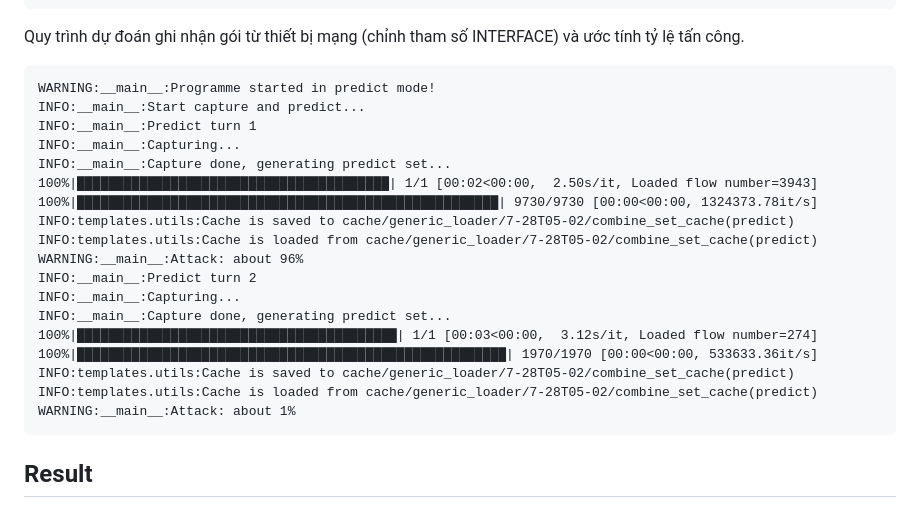
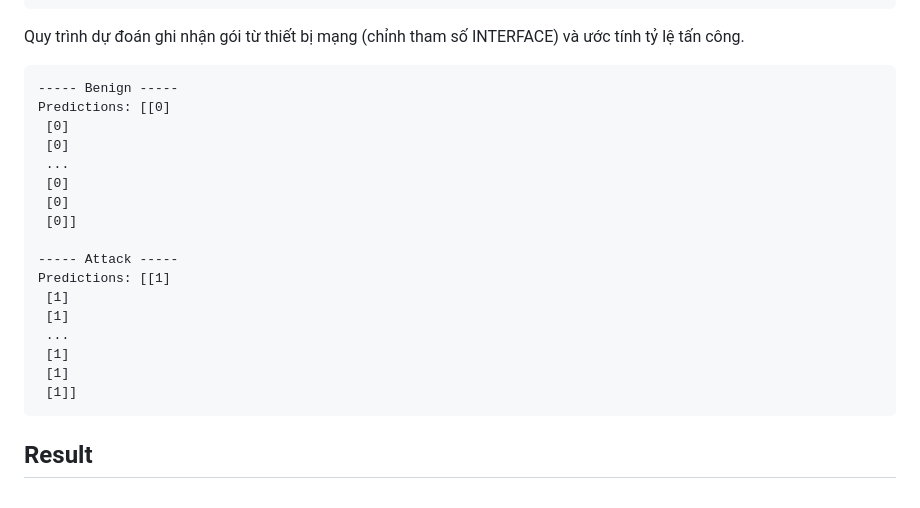
Before and after one commit to NZodasic/DDoS-Detection-and-Mitigation, a Markdown page: README.md, the part around the change. Rendered like a GitHub page.

````diff
--- a/README.md
+++ b/README.md
@@ -98,24 +98,23 @@ Full model has been loaded successfully!
 Quy trình dự đoán ghi nhận gói từ thiết bị mạng (chỉnh tham số INTERFACE) và ước tính tỷ lệ tấn công.
 
 ```
-WARNING:__main__:Programme started in predict mode!
-INFO:__main__:Start capture and predict...
-INFO:__main__:Predict turn 1
-INFO:__main__:Capturing...
-INFO:__main__:Capture done, generating predict set...
-100%|████████████████████████████████████████| 1/1 [00:02<00:00,  2.50s/it, Loaded flow number=3943]
-100%|██████████████████████████████████████████████████████| 9730/9730 [00:00<00:00, 1324373.78it/s]
-INFO:templates.utils:Cache is saved to cache/generic_loader/7-28T05-02/combine_set_cache(predict)
-INFO:templates.utils:Cache is loaded from cache/generic_loader/7-28T05-02/combine_set_cache(predict)
-WARNING:__main__:Attack: about 96%
-INFO:__main__:Predict turn 2
-INFO:__main__:Capturing...
-INFO:__main__:Capture done, generating predict set...
-100%|█████████████████████████████████████████| 1/1 [00:03<00:00,  3.12s/it, Loaded flow number=274]
-100%|███████████████████████████████████████████████████████| 1970/1970 [00:00<00:00, 533633.36it/s]
-INFO:templates.utils:Cache is saved to cache/generic_loader/7-28T05-02/combine_set_cache(predict)
-INFO:templates.utils:Cache is loaded from cache/generic_loader/7-28T05-02/combine_set_cache(predict)
-WARNING:__main__:Attack: about 1%
+----- Benign -----
+Predictions: [[0]
+ [0]
+ [0]
+ ...
+ [0]
+ [0]
+ [0]]
+
+----- Attack -----
+Predictions: [[1]
+ [1]
+ [1]
+ ...
+ [1]
+ [1]
+ [1]]
 ```
 
 ## Result
````
